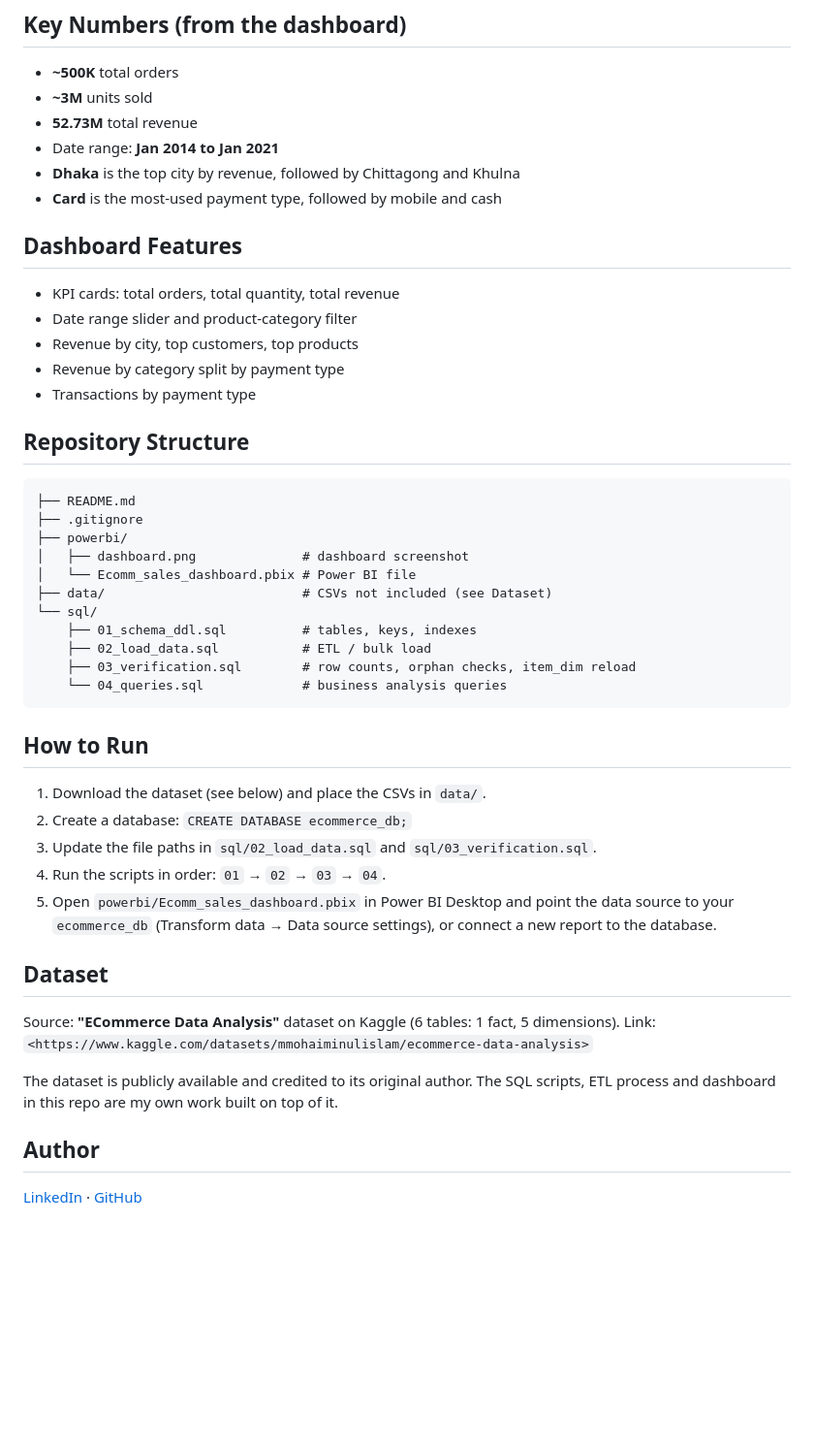
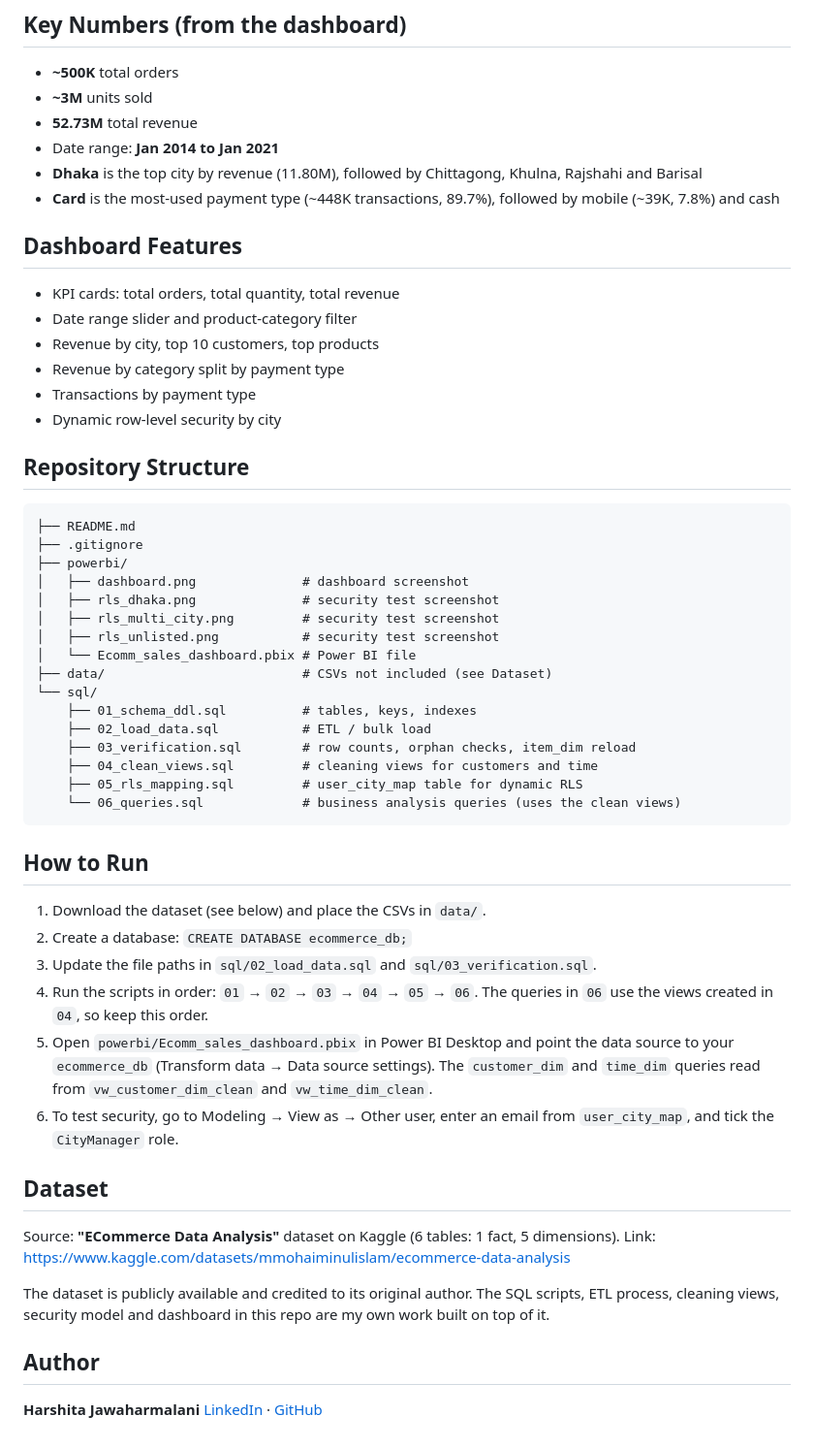
Before and after one commit to harshitajawaharmalani/retail-sales-analytics-sql-powerbi, a Markdown page: README.md, the part around one of its changes. Shown at 97% size. Drawn GitHub-style; blank space fills up the shorter version.

````diff
--- a/README.md
+++ b/README.md
@@ -58,16 +115,17 @@ payment_dim ──┘
 - **~3M** units sold
 - **52.73M** total revenue
 - Date range: **Jan 2014 to Jan 2021**
-- **Dhaka** is the top city by revenue, followed by Chittagong and Khulna
-- **Card** is the most-used payment type, followed by mobile and cash
+- **Dhaka** is the top city by revenue (11.80M), followed by Chittagong, Khulna, Rajshahi and Barisal
+- **Card** is the most-used payment type (~448K transactions, 89.7%), followed by mobile (~39K, 7.8%) and cash
 
 ## Dashboard Features
 
 - KPI cards: total orders, total quantity, total revenue
 - Date range slider and product-category filter
-- Revenue by city, top customers, top products
+- Revenue by city, top 10 customers, top products
 - Revenue by category split by payment type
 - Transactions by payment type
+- Dynamic row-level security by city
 
 ## Repository Structure
 
@@ -76,13 +134,18 @@ payment_dim ──┘
 ├── .gitignore
 ├── powerbi/
 │   ├── dashboard.png              # dashboard screenshot
+│   ├── rls_dhaka.png              # security test screenshot
+│   ├── rls_multi_city.png         # security test screenshot
+│   ├── rls_unlisted.png           # security test screenshot
 │   └── Ecomm_sales_dashboard.pbix # Power BI file
 ├── data/                          # CSVs not included (see Dataset)
 └── sql/
     ├── 01_schema_ddl.sql          # tables, keys, indexes
     ├── 02_load_data.sql           # ETL / bulk load
     ├── 03_verification.sql        # row counts, orphan checks, item_dim reload
-    └── 04_queries.sql             # business analysis queries
+    ├── 04_clean_views.sql         # cleaning views for customers and time
+    ├── 05_rls_mapping.sql         # user_city_map table for dynamic RLS
+    └── 06_queries.sql             # business analysis queries (uses the clean views)
 ```
 
 ## How to Run
@@ -90,17 +153,19 @@ payment_dim ──┘
 1. Download the dataset (see below) and place the CSVs in `data/`.
 2. Create a database: `CREATE DATABASE ecommerce_db;`
 3. Update the file paths in `sql/02_load_data.sql` and `sql/03_verification.sql`.
-4. Run the scripts in order: `01` → `02` → `03` → `04`.
-5. Open `powerbi/Ecomm_sales_dashboard.pbix` in Power BI Desktop and point the data source to your `ecommerce_db` (Transform data → Data source settings), or connect a new report to the database.
+4. Run the scripts in order: `01` → `02` → `03` → `04` → `05` → `06`. The queries in `06` use the views created in `04`, so keep this order.
+5. Open `powerbi/Ecomm_sales_dashboard.pbix` in Power BI Desktop and point the data source to your `ecommerce_db` (Transform data → Data source settings). The `customer_dim` and `time_dim` queries read from `vw_customer_dim_clean` and `vw_time_dim_clean`.
+6. To test security, go to Modeling → View as → Other user, enter an email from `user_city_map`, and tick the `CityManager` role.
 
 ## Dataset
 
 Source: **"ECommerce Data Analysis"** dataset on Kaggle (6 tables: 1 fact, 5 dimensions).
-Link: `<https://www.kaggle.com/datasets/mmohaiminulislam/ecommerce-data-analysis>`
+Link: <https://www.kaggle.com/datasets/mmohaiminulislam/ecommerce-data-analysis>
 
-The dataset is publicly available and credited to its original author. The SQL scripts, ETL process and dashboard in this repo are my own work built on top of it.
+The dataset is publicly available and credited to its original author. The SQL scripts, ETL process, cleaning views, security model and dashboard in this repo are my own work built on top of it.
+
 
 ## Author
 
-**<Your Name>**
-[LinkedIn](<https://www.linkedin.com/in/harshita-jawaharmalani-2568b32aa>) · [GitHub](<https://github.com/harshitajawaharmalani>)
+**Harshita Jawaharmalani**
+[LinkedIn](https://www.linkedin.com/in/harshita-jawaharmalani-2568b32aa) · [GitHub](https://github.com/harshitajawaharmalani)
````
Also changed, not shown: other parts of README.md (+64 -7 lines), powerbi/dashboard.png, powerbi/dhaka.png (added), powerbi/rls_multi_city.png (added), powerbi/rls_unlisted.png (added), 3 other files.
